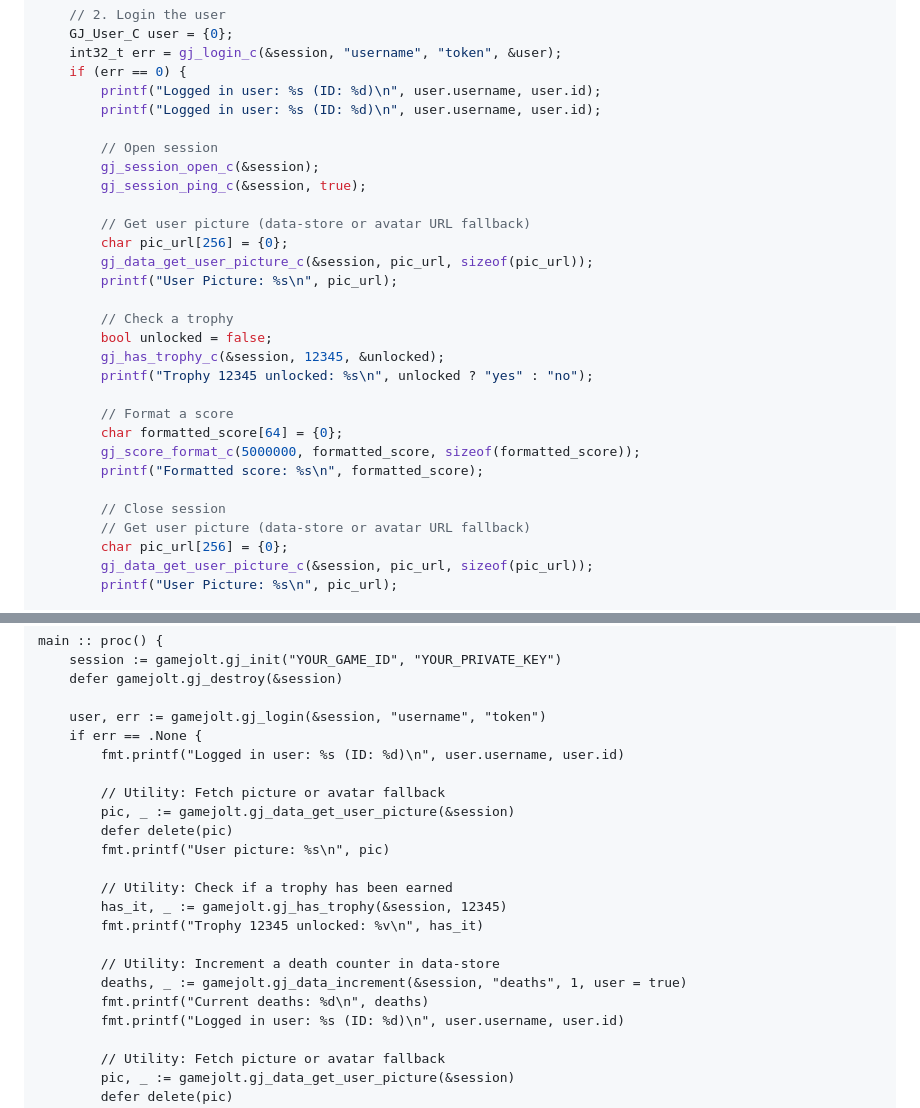
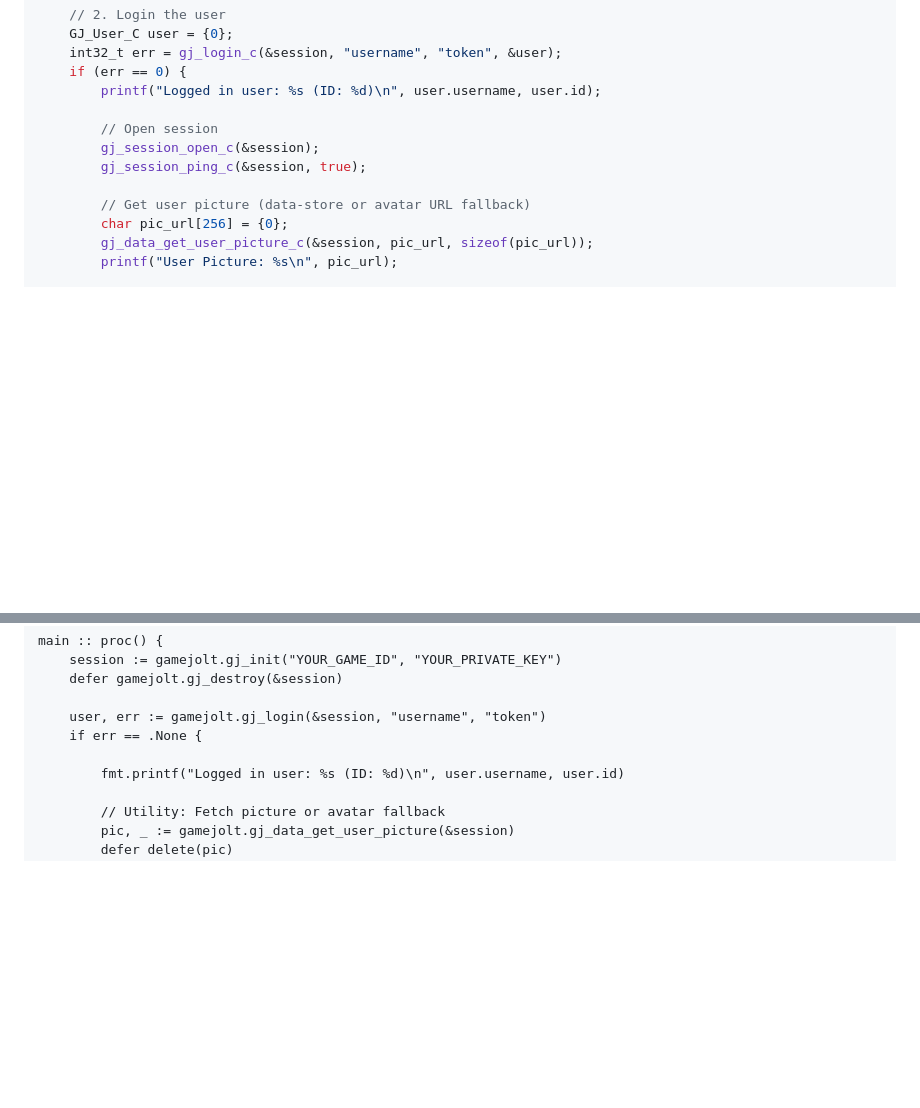
Before and after one commit to flushwhy/Gamejoltodin, a Markdown page: README.md, 2 parts joined by grey strips. Rendered like a GitHub page; blank space fills up the shorter version.

Commit message:
docs: remove duplicated usage example code

```diff
--- a/README.md
+++ b/README.md
@@ -160,28 +160,11 @@ int main() {
     int32_t err = gj_login_c(&session, "username", "token", &user);
     if (err == 0) {
         printf("Logged in user: %s (ID: %d)\n", user.username, user.id);
-        printf("Logged in user: %s (ID: %d)\n", user.username, user.id);
 
         // Open session
         gj_session_open_c(&session);
         gj_session_ping_c(&session, true);
 
-        // Get user picture (data-store or avatar URL fallback)
-        char pic_url[256] = {0};
-        gj_data_get_user_picture_c(&session, pic_url, sizeof(pic_url));
-        printf("User Picture: %s\n", pic_url);
-
-        // Check a trophy
-        bool unlocked = false;
-        gj_has_trophy_c(&session, 12345, &unlocked);
-        printf("Trophy 12345 unlocked: %s\n", unlocked ? "yes" : "no");
-
-        // Format a score
-        char formatted_score[64] = {0};
-        gj_score_format_c(5000000, formatted_score, sizeof(formatted_score));
-        printf("Formatted score: %s\n", formatted_score);
-
-        // Close session
         // Get user picture (data-store or avatar URL fallback)
         char pic_url[256] = {0};
         gj_data_get_user_picture_c(&session, pic_url, sizeof(pic_url));
@@ -224,20 +207,7 @@ main :: proc() {
 
     user, err := gamejolt.gj_login(&session, "username", "token")
     if err == .None {
-        fmt.printf("Logged in user: %s (ID: %d)\n", user.username, user.id)
 
-        // Utility: Fetch picture or avatar fallback
-        pic, _ := gamejolt.gj_data_get_user_picture(&session)
-        defer delete(pic)
-        fmt.printf("User picture: %s\n", pic)
-
-        // Utility: Check if a trophy has been earned
-        has_it, _ := gamejolt.gj_has_trophy(&session, 12345)
-        fmt.printf("Trophy 12345 unlocked: %v\n", has_it)
-
-        // Utility: Increment a death counter in data-store
-        deaths, _ := gamejolt.gj_data_increment(&session, "deaths", 1, user = true)
-        fmt.printf("Current deaths: %d\n", deaths)
         fmt.printf("Logged in user: %s (ID: %d)\n", user.username, user.id)
 
         // Utility: Fetch picture or avatar fallback
```
